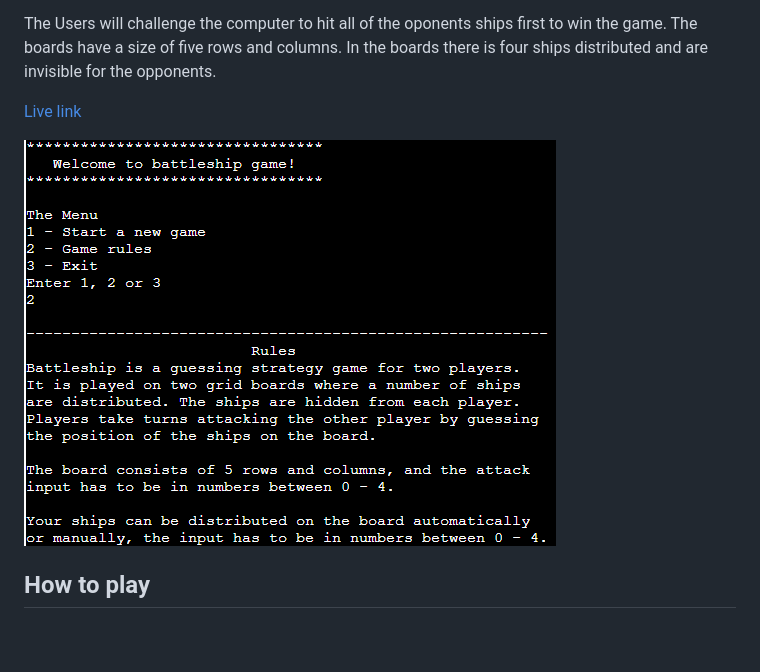
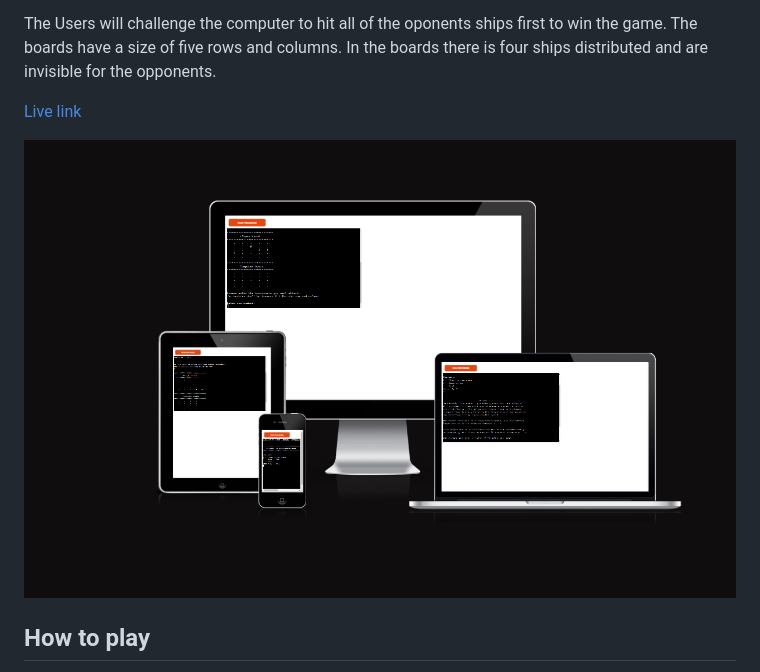
Before and after one commit to muadh-hudji/battleships, a Markdown page: README.md, the part around one of its changes. Rendered like a GitHub page; blank space fills up the shorter version.

Commit message:
Add image to readme file

```diff
--- a/README.md
+++ b/README.md
@@ -5,7 +5,7 @@ The Users will challenge the computer to hit all of the oponents ships first to
 
 [Live link](https://battleships-mh.herokuapp.com/)
 
-![Responsice Mockup](https://github.com/muadh-hudji/battleships/blob/f8dbb3700fdffc037b3844fec53491ce08aaf637/assets/images/game_rules.PNG)
+![Responsice Mockup](https://github.com/muadh-hudji/battleships/blob/0c99c8c4ea84c85ba9110dc487b48acd22612d31/assets/images/battleships_mockup.PNG)
 
 ## How to play
 The game begins with a menu of the three options, start new game, read the rules or exit the game. Once the users enter "1" to start a new game, the users will be asked if they wish to pick where the ships will be placed on the board automatically or manually. The game will start after generating two boards with 4 ships distributed on the board manually by the user or randomly by the computer.
```
Also changed, not shown: other parts of README.md (+6 -6 lines).
